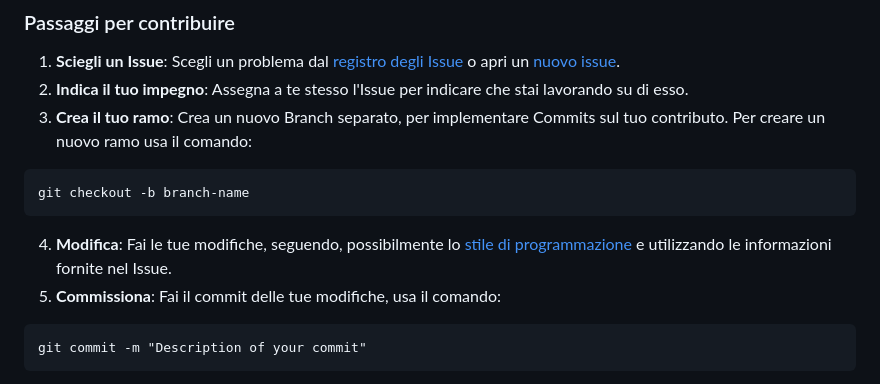
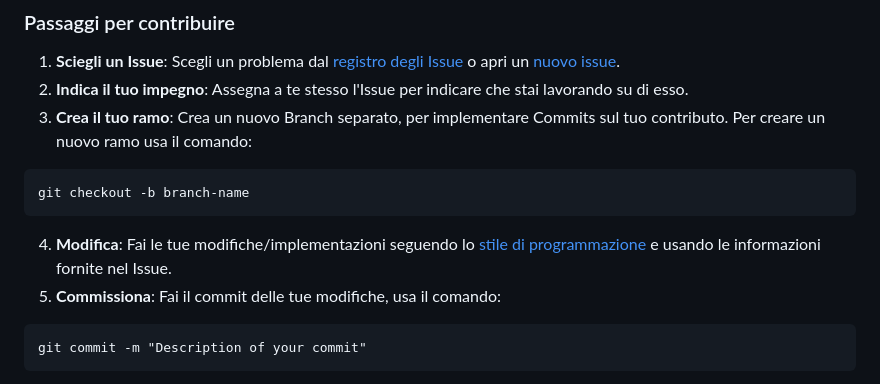
Before and after one commit to Croc-Prog-github/The-Bocchette-2, a Markdown page: CONTRIBUTING.md, the part around the change. Drawn GitHub-style.

````diff
--- a/CONTRIBUTING.md
+++ b/CONTRIBUTING.md
@@ -29,7 +29,7 @@ Grazie per aver contribuito a rendere migliore The Bocchette 2! 🚀🎉
 ```ps
 git checkout -b branch-name
 ```
-4. **Modifica**: Fai le tue modifiche, seguendo, possibilmente lo [stile di programmazione](#stile-di-programmazione) e utilizzando le informazioni fornite nel Issue.
+4. **Modifica**: Fai le tue modifiche/implementazioni seguendo lo [stile di programmazione](#stile-di-programmazione) e usando le informazioni fornite nel Issue.
 5. **Commissiona**: Fai il commit delle tue modifiche, usa il comando:
 ```ps
 git commit -m "Description of your commit"
````
